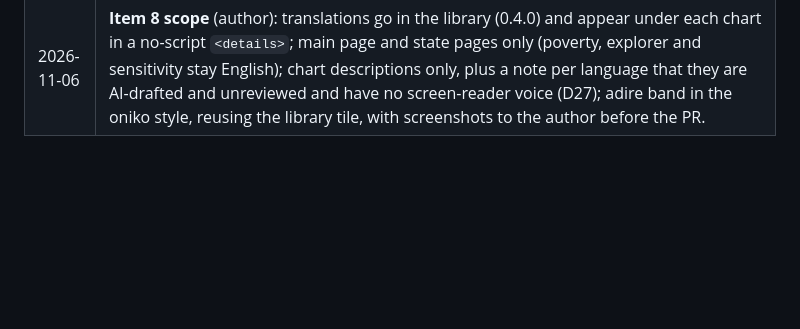
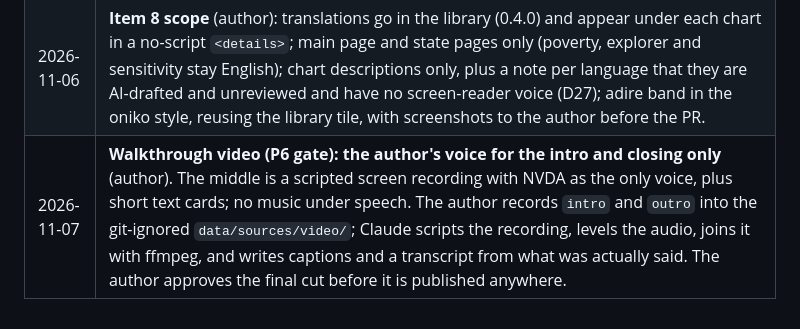
Before and after one commit to batestguy/curb-cut, a Markdown page: docs/STATUS.md, the part around the change. GitHub-like rendering; blank space fills up the shorter version.

Commit message:
docs: walkthrough video plan (author's voice for intro and closing)
Co-Authored-By: Claude Opus 5.5 <noreply@anthropic.com>

```diff
--- a/docs/STATUS.md
+++ b/docs/STATUS.md
@@ -343,3 +343,4 @@ Branch `p6-map-redesign`, not pushed. Option C from the decisions log, built in
 | 2026-11-04 | **No outside reviewers for P6** (author: "skip anything with outside reviewers, no budget for that, we will use you to do all"). The Hausa, Yoruba, Igbo and Pidgin chart descriptions and the adire band are done by Claude, with no native-speaker or designer review; translated text is labelled on the page as AI-drafted and unreviewed. Replaces the review steps in `PLAN.md` P6 "Languages" and "Look" (STATUS P6 item 8). |
 | 2026-11-04 | **The data explorer is a filterable table** (author): `explorer.html`, labelled form controls and an explicit "Show figures", one sortable table of the DHS 2024 cells, the view in the URL, CSV/JSON of the view. Its chart is a pre-built `disability-access-charts` chart per view (the library has no browser renderer; nothing is drawn outside it). Built on `p6-explorer` (STATUS P6 item 10). |
 | 2026-11-06 | **Item 8 scope** (author): translations go in the library (0.4.0) and appear under each chart in a no-script `<details>`; main page and state pages only (poverty, explorer and sensitivity stay English); chart descriptions only, plus a note per language that they are AI-drafted and unreviewed and have no screen-reader voice (D27); adire band in the oniko style, reusing the library tile, with screenshots to the author before the PR. |
+| 2026-11-07 | **Walkthrough video (P6 gate): the author's voice for the intro and closing only** (author). The middle is a scripted screen recording with NVDA as the only voice, plus short text cards; no music under speech. The author records `intro` and `outro` into the git-ignored `data/sources/video/`; Claude scripts the recording, levels the audio, joins it with ffmpeg, and writes captions and a transcript from what was actually said. The author approves the final cut before it is published anywhere. |
```
